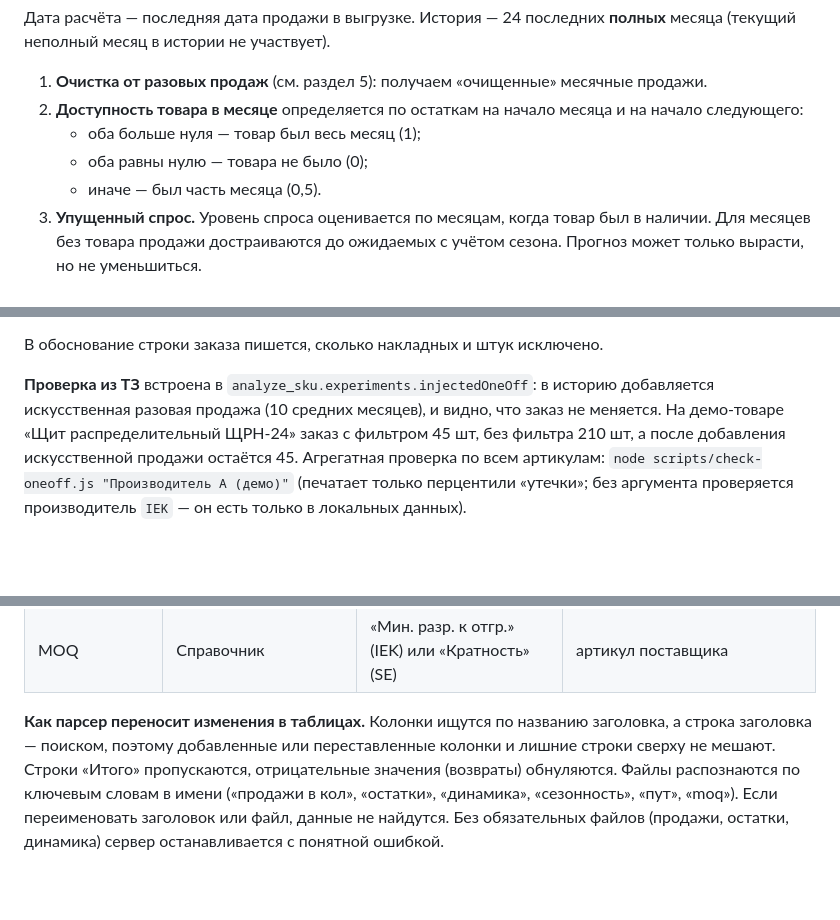
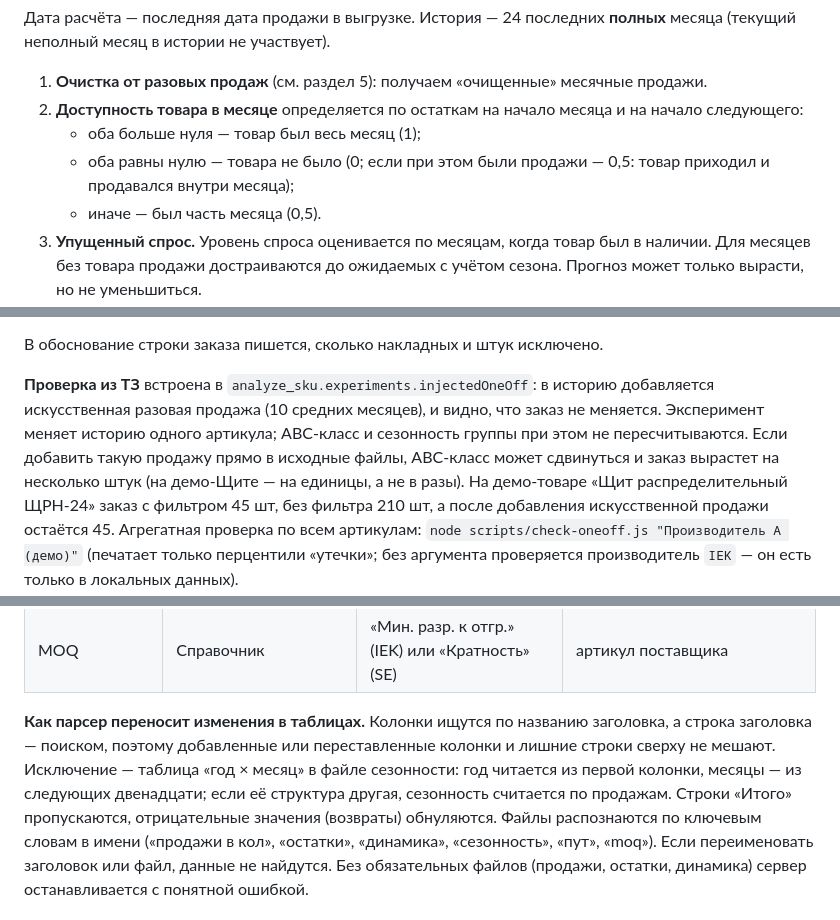
Before and after one commit to BAITC-Hacks/hack-dae58240-go, a Markdown page: README.md, 3 parts joined by grey strips. Drawn GitHub-style; blank space fills up the shorter version.

Commit message:
README: availability rule detail, one-off experiment scope, seasonality table layout limit
Co-Authored-By: Claude Opus 5.5 <noreply@anthropic.com>

```diff
--- a/README.md
+++ b/README.md
@@ -77,7 +77,7 @@
 1. **Очистка от разовых продаж** (см. раздел 5): получаем «очищенные» месячные продажи.
 2. **Доступность товара в месяце** определяется по остаткам на начало месяца и на начало следующего:
    - оба больше нуля — товар был весь месяц (1);
-   - оба равны нулю — товара не было (0);
+   - оба равны нулю — товара не было (0; если при этом были продажи — 0,5: товар приходил и продавался внутри месяца);
    - иначе — был часть месяца (0,5).
 3. **Упущенный спрос.** Уровень спроса оценивается по месяцам, когда товар был в наличии. Для
    месяцев без товара продажи достраиваются до ожидаемых с учётом сезона. Прогноз может только
@@ -125,7 +125,10 @@
 В обоснование строки заказа пишется, сколько накладных и штук исключено.
 
 **Проверка из ТЗ** встроена в `analyze_sku.experiments.injectedOneOff`: в историю добавляется
-искусственная разовая продажа (10 средних месяцев), и видно, что заказ не меняется. На демо-товаре
+искусственная разовая продажа (10 средних месяцев), и видно, что заказ не меняется. Эксперимент
+меняет историю одного артикула; ABC-класс и сезонность группы при этом не пересчитываются. Если
+добавить такую продажу прямо в исходные файлы, ABC-класс может сдвинуться и заказ вырастет на
+несколько штук (на демо-Щите — на единицы, а не в разы). На демо-товаре
 «Щит распределительный ЩРН-24» заказ с фильтром 45 шт, без фильтра 210 шт, а после добавления
 искусственной продажи остаётся 45. Агрегатная проверка по всем артикулам:
 `node scripts/check-oneoff.js "Производитель А (демо)"` (печатает только перцентили «утечки»;
@@ -276,7 +279,8 @@ Systeme Electric, по 6 файлов xlsx на каждого. Они **не х
 
 **Как парсер переносит изменения в таблицах.** Колонки ищутся по названию заголовка, а строка
 заголовка — поиском, поэтому добавленные или переставленные колонки и лишние строки сверху не
-мешают. Строки «Итого» пропускаются, отрицательные значения (возвраты) обнуляются. Файлы
+мешают. Исключение — таблица «год × месяц» в файле сезонности: год читается из первой колонки,
+месяцы — из следующих двенадцати; если её структура другая, сезонность считается по продажам. Строки «Итого» пропускаются, отрицательные значения (возвраты) обнуляются. Файлы
 распознаются по ключевым словам в имени («продажи в кол», «остатки», «динамика», «сезонность»,
 «пут», «moq»). Если переименовать заголовок или файл, данные не найдутся. Без обязательных файлов
 (продажи, остатки, динамика) сервер останавливается с понятной ошибкой.
```
